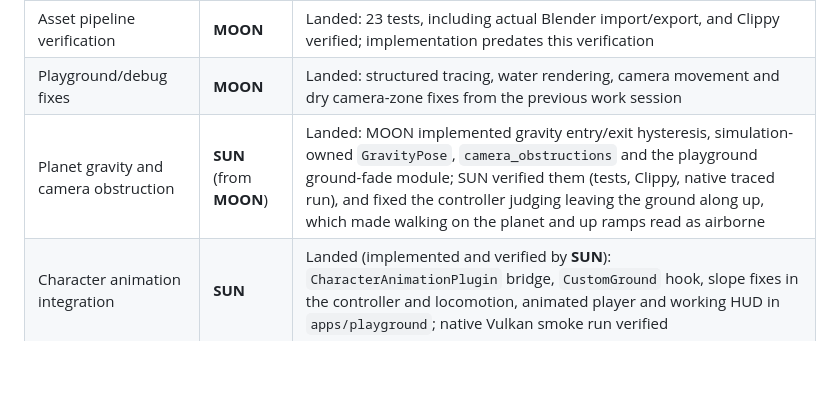
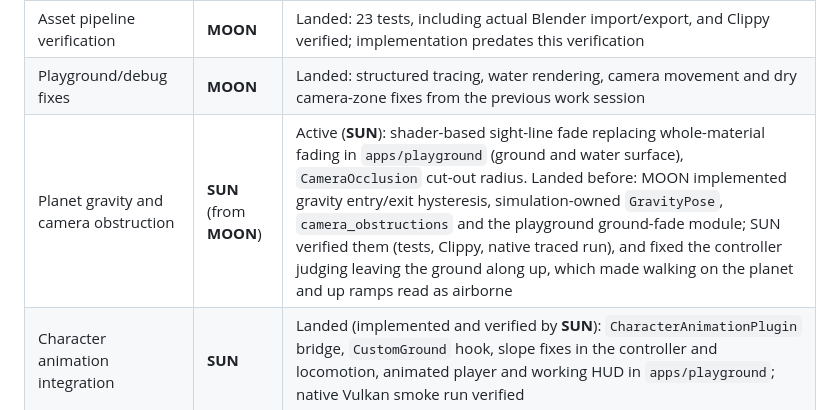
Before and after one commit to Emefedez/Struction, a Markdown page: AGENTS.md, the part around the change. GitHub-like rendering; blank space fills up the shorter version.

Commit message:
Claim shader-based sight-line fade for SUN
Co-Authored-By: Claude Opus 5.5 (1M context) <noreply@anthropic.com>

```diff
--- a/AGENTS.md
+++ b/AGENTS.md
@@ -23,7 +23,7 @@ Check this table before proceeding with changes. An active claim covers only its
 | Data/world authoring hooks | **MOON** | Landed: read-only candidate-source validation, scene-source provenance and integration tests; 69 data / 22 world tests and Clippy verified |
 | Asset pipeline verification | **MOON** | Landed: 23 tests, including actual Blender import/export, and Clippy verified; implementation predates this verification |
 | Playground/debug fixes | **MOON** | Landed: structured tracing, water rendering, camera movement and dry camera-zone fixes from the previous work session |
-| Planet gravity and camera obstruction | **SUN** (from **MOON**) | Landed: MOON implemented gravity entry/exit hysteresis, simulation-owned `GravityPose`, `camera_obstructions` and the playground ground-fade module; SUN verified them (tests, Clippy, native traced run), and fixed the controller judging leaving the ground along up, which made walking on the planet and up ramps read as airborne |
+| Planet gravity and camera obstruction | **SUN** (from **MOON**) | Active (**SUN**): shader-based sight-line fade replacing whole-material fading in `apps/playground` (ground and water surface), `CameraOcclusion` cut-out radius. Landed before: MOON implemented gravity entry/exit hysteresis, simulation-owned `GravityPose`, `camera_obstructions` and the playground ground-fade module; SUN verified them (tests, Clippy, native traced run), and fixed the controller judging leaving the ground along up, which made walking on the planet and up ramps read as airborne |
 | Character animation integration | **SUN** | Landed (implemented and verified by **SUN**): `CharacterAnimationPlugin` bridge, `CustomGround` hook, slope fixes in the controller and locomotion, animated player and working HUD in `apps/playground`; native Vulkan smoke run verified |
 
 ## Adopted decisions
```
